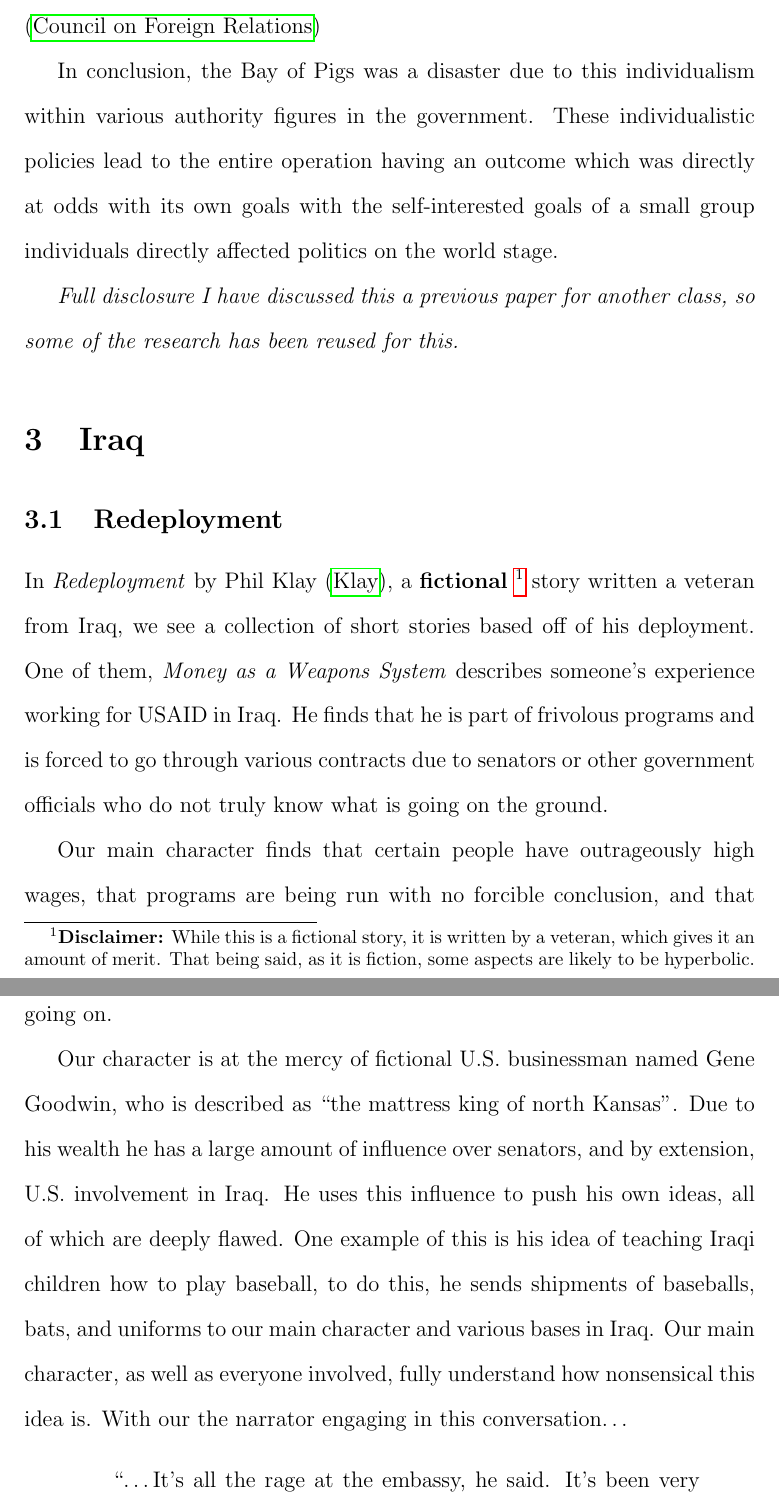
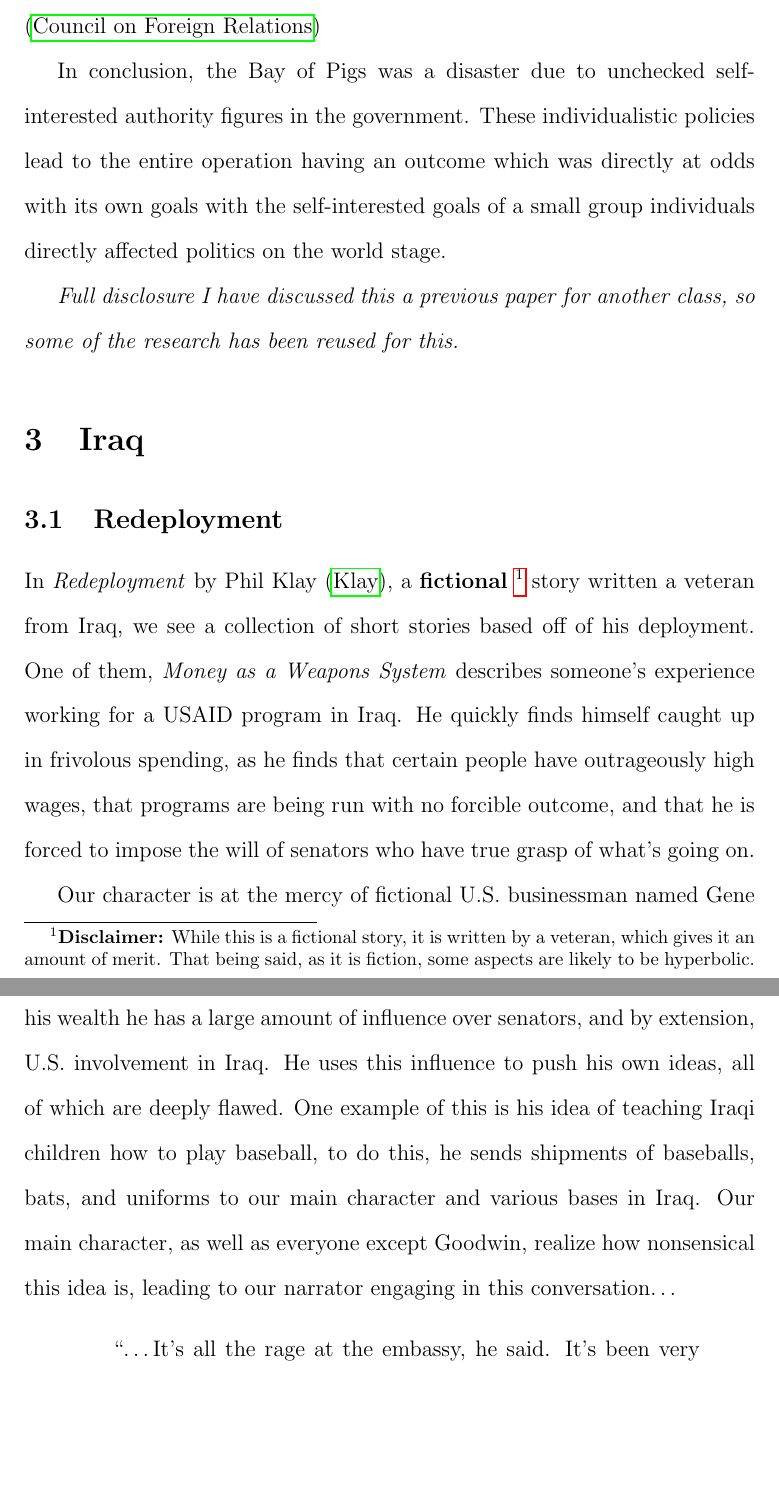
Before and after one commit to PiersonLip/Spring2025-World_Politics-Papers, a LaTeX paper (Spring_Final/WP_Final.tex): two parts of pages 7 and 8 of 18, joined at a grey line, cut so that both start at the same text, the shorter picture padded with empty space. Compiled offline with pdfLaTeX.

Commit message:
please please please please please

```diff
--- a/Spring_Final/WP_Final.tex
+++ b/Spring_Final/WP_Final.tex
@@ -99,19 +99,18 @@
 
     This is undoubtedly true and also specifically the opposite of the goal of the invasion. Additionally, the invasion served as of one of the first distinct markers in the ruin of U.S. Cuban relations, setting a trend of animosity which still remains to this day to this day. Furthermore, it can be argued that the grand failure of the Bay of Pigs lead to some of the other major events in world polities, with one of the most notable being the Cuban Missile Crisis. \parencite{cfr_uscuba}
 
-    In conclusion, the Bay of Pigs was a disaster due to this individualism within various authority figures in the government. These individualistic policies lead to the entire operation having an outcome which was directly at odds with its own goals with the self-interested goals of a small group individuals directly affected politics on the world stage.
+    In conclusion, the Bay of Pigs was a disaster due to unchecked self-interested authority figures in the government. These individualistic policies lead to the entire operation having an outcome which was directly at odds with its own goals with the self-interested goals of a small group individuals directly affected politics on the world stage.
 
     \textit{Full disclosure I have discussed this a previous paper for another class, so some of the research has been reused for this.}
 
 \section{Iraq}
 
     \subsection{Redeployment}
-        In \textit{Redeployment} by Phil Klay \parencite{Klay2014}, a \textbf{fictional} \footnote{\textbf{Disclaimer:} While this is a fictional story, it is written by a veteran, which gives it an amount of merit. That being said, as it is fiction, some aspects are likely to be hyperbolic.}
-        story written a veteran from Iraq, we see a collection of short stories based off of his deployment. One of them, \textit{Money as a Weapons System} describes someone's experience working for USAID in Iraq. He finds that he is part of frivolous programs and is forced to  go through various contracts due to senators or other government officials who do not truly know what is going on the ground.
+        In \textit{Redeployment} by Phil Klay \parencite{Klay2014}, a \textbf{fictional}
+        \footnote{\textbf{Disclaimer:} While this is a fictional story, it is written by a veteran, which gives it an amount of merit. That being said, as it is fiction, some aspects are likely to be hyperbolic.}
+        story written a veteran from Iraq, we see a collection of short stories based off of his deployment. One of them, \textit{Money as a Weapons System} describes someone's experience working for a USAID program in Iraq. He quickly finds himself caught up in frivolous spending, as he finds that certain people have outrageously high wages, that programs are being run with no forcible outcome, and that he is forced to impose the will of senators who have true grasp of what's going on.
 
-        Our main character finds that certain people have outrageously high wages, that programs are being run with no forcible conclusion, and that he is forced to impose the will of senators who have true grasp of what's going on.
-
-        Our character is at the mercy of fictional U.S. businessman named Gene Goodwin, who is described as ``the mattress king of north Kansas''. Due to his wealth he has a large amount of influence over senators, and by extension, U.S. involvement in Iraq. He uses this influence to push his own ideas, all of which are deeply flawed. One example of this is his idea of teaching Iraqi children how to play baseball, to do this, he sends shipments of baseballs, bats, and uniforms to our main character and various bases in Iraq. Our main character, as well as everyone involved, fully understand how nonsensical this idea is. With our the narrator engaging in this conversation\ldots
+        Our character is at the mercy of fictional U.S. businessman named Gene Goodwin, who is described as ``the mattress king of north Kansas''. Due to his wealth he has a large amount of influence over senators, and by extension, U.S. involvement in Iraq. He uses this influence to push his own ideas, all of which are deeply flawed. One example of this is his idea of teaching Iraqi children how to play baseball, to do this, he sends shipments of baseballs, bats, and uniforms to our main character and various bases in Iraq. Our main character, as well as everyone except Goodwin, realize how nonsensical this idea is, leading to our narrator engaging in this conversation\ldots
 
         \begin{quotation}
             “\ldots It's all the rage at the embassy, he said. It's been very effective.” \\
```
Also changed, not shown: Spring_Final/WP_Final.pdf, Spring_Final/WP_Final.tex (4 more changed lines).
